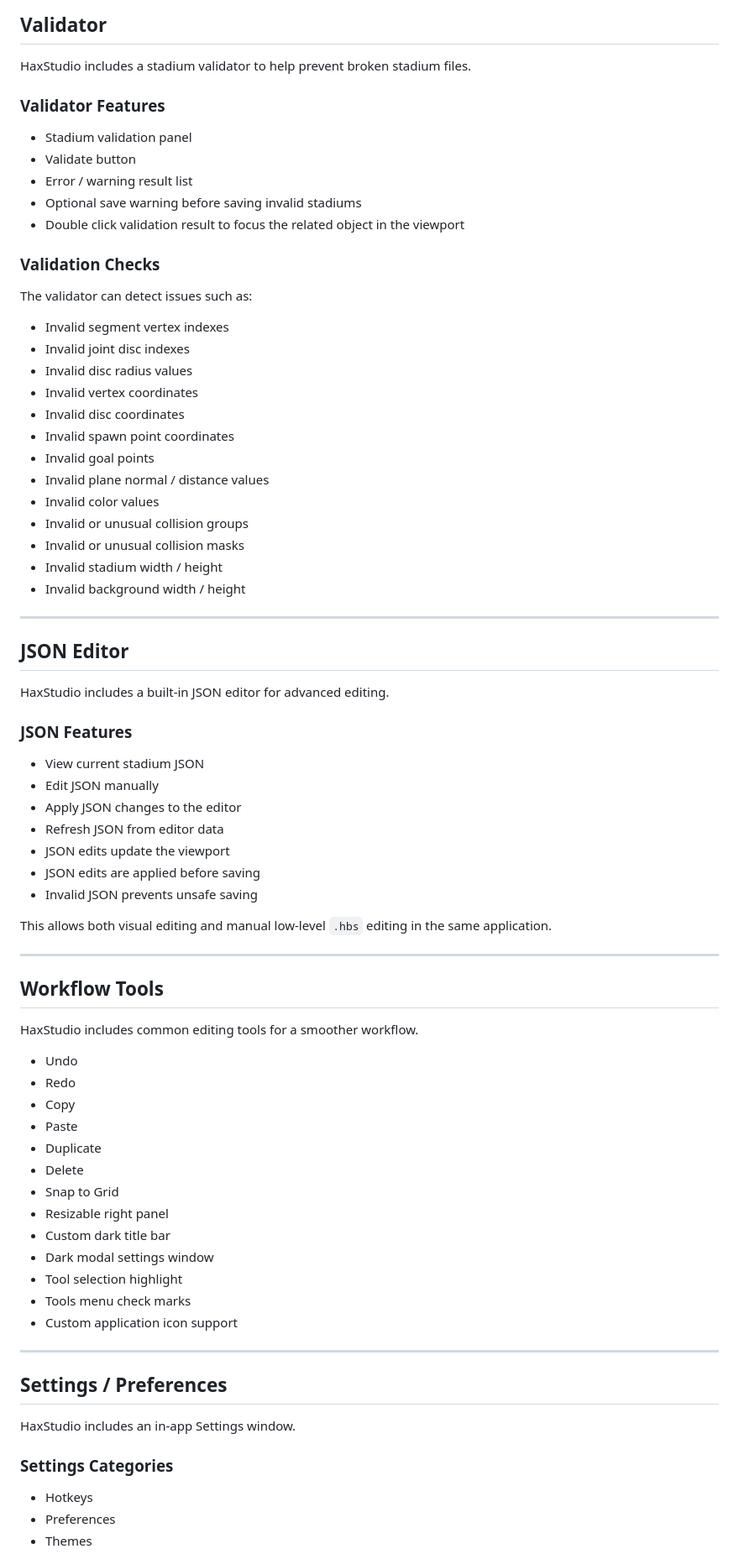
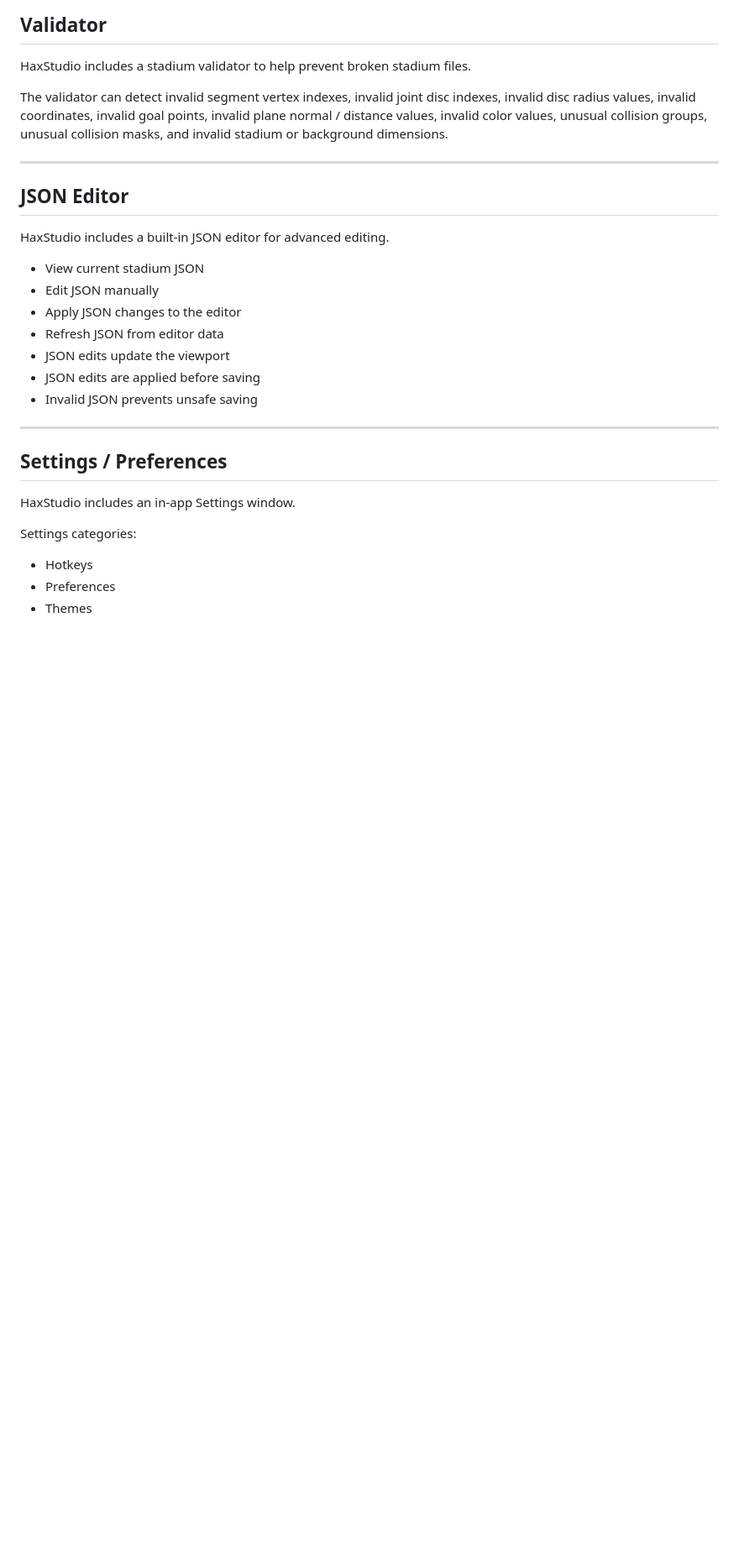
Before and after one commit to xYigit58/HaxStudio, a Markdown page: README.md, the part around one of its changes. Shown at 84% size. Rendered like a GitHub page; blank space fills up the shorter version.

Commit message:
Prepare README for v1.0.0 public release

```diff
--- a/README.md
+++ b/README.md
@@ -185,39 +169,13 @@ The Layers panel helps users manage objects in larger stadiums.
 
 HaxStudio includes a stadium validator to help prevent broken stadium files.
 
-### Validator Features
-
-- Stadium validation panel
-- Validate button
-- Error / warning result list
-- Optional save warning before saving invalid stadiums
-- Double click validation result to focus the related object in the viewport
-
-### Validation Checks
-
-The validator can detect issues such as:
-
-- Invalid segment vertex indexes
-- Invalid joint disc indexes
-- Invalid disc radius values
-- Invalid vertex coordinates
-- Invalid disc coordinates
-- Invalid spawn point coordinates
-- Invalid goal points
-- Invalid plane normal / distance values
-- Invalid color values
-- Invalid or unusual collision groups
-- Invalid or unusual collision masks
-- Invalid stadium width / height
-- Invalid background width / height
+The validator can detect invalid segment vertex indexes, invalid joint disc indexes, invalid disc radius values, invalid coordinates, invalid goal points, invalid plane normal / distance values, invalid color values, unusual collision groups, unusual collision masks, and invalid stadium or background dimensions.
 
 ---
 
 ## JSON Editor
 
 HaxStudio includes a built-in JSON editor for advanced editing.
-
-### JSON Features
 
 - View current stadium JSON
 - Edit JSON manually
@@ -227,35 +185,13 @@ HaxStudio includes a built-in JSON editor for advanced editing.
 - JSON edits are applied before saving
 - Invalid JSON prevents unsafe saving
 
-This allows both visual editing and manual low-level `.hbs` editing in the same application.
-
----
-
-## Workflow Tools
-
-HaxStudio includes common editing tools for a smoother workflow.
-
-- Undo
-- Redo
-- Copy
-- Paste
-- Duplicate
-- Delete
-- Snap to Grid
-- Resizable right panel
-- Custom dark title bar
-- Dark modal settings window
-- Tool selection highlight
-- Tools menu check marks
-- Custom application icon support
-
 ---
 
 ## Settings / Preferences
 
 HaxStudio includes an in-app Settings window.
 
-### Settings Categories
+Settings categories:
 
 - Hotkeys
 - Preferences
```
Also changed, not shown: other parts of README.md (+52 -91 lines).
